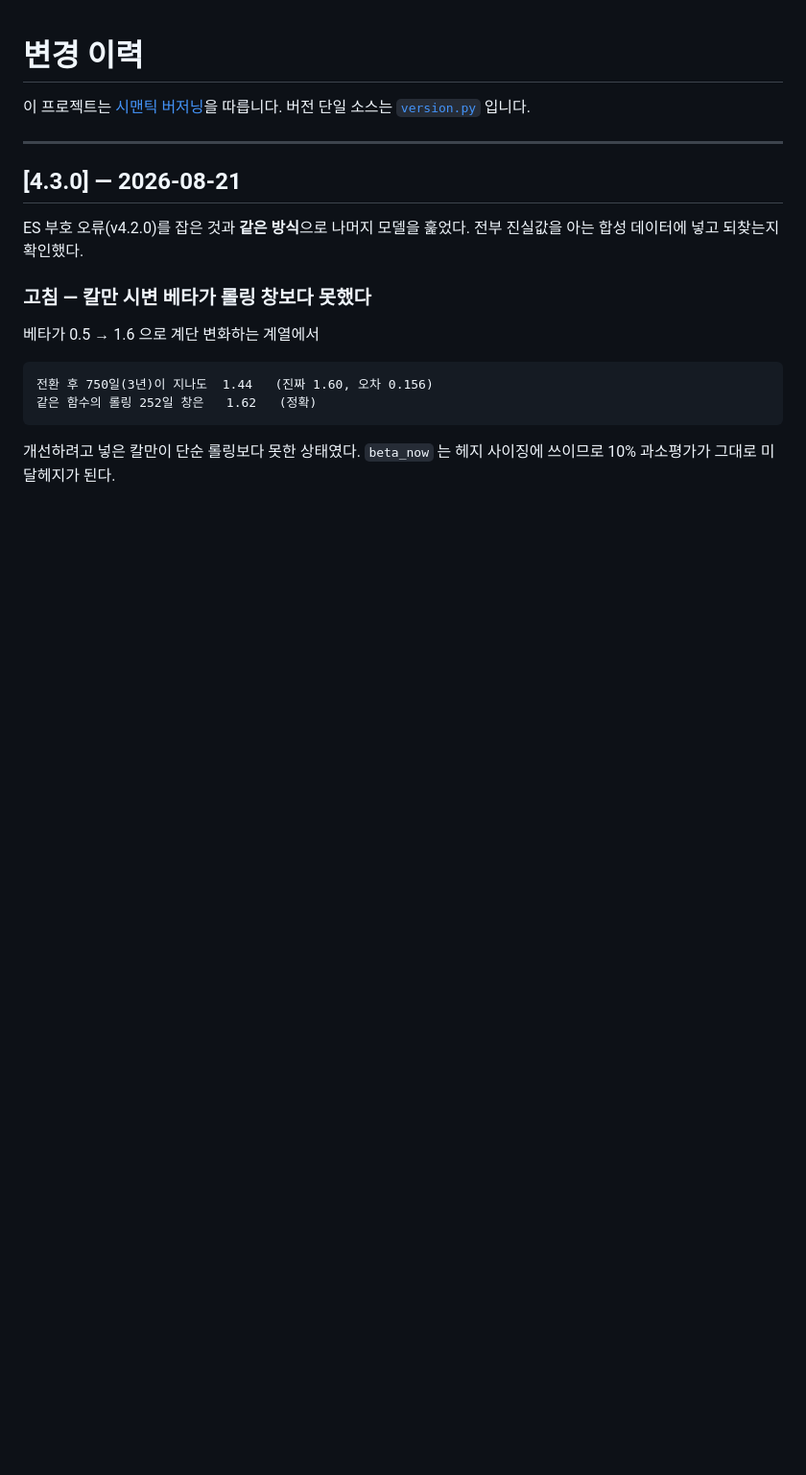
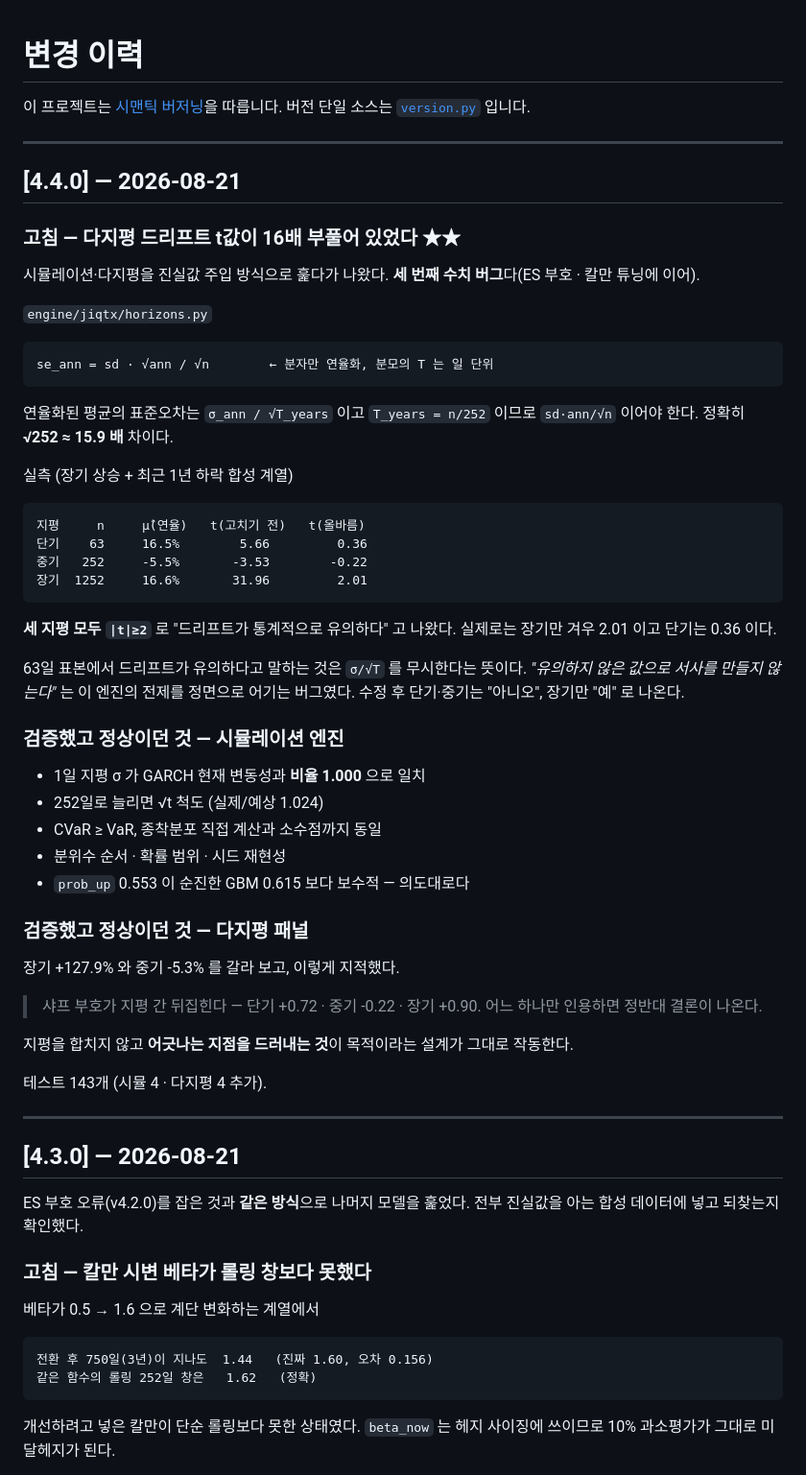
Before and after one commit to tenkojun/i_always_win, a Markdown page: CHANGELOG.md, the part around the change. Shown at 96% size. Drawn GitHub-style; blank space fills up the shorter version.

Commit message:
docs: v4.4.0 CHANGELOG

```diff
--- a/CHANGELOG.md
+++ b/CHANGELOG.md
@@ -2,6 +2,54 @@
 
 이 프로젝트는 [시맨틱 버저닝](https://semver.org/lang/ko/)을 따릅니다.
 버전 단일 소스는 [`version.py`](version.py) 입니다.
+
+---
+
+## [4.4.0] — 2026-08-21
+
+### 고침 — 다지평 드리프트 t값이 16배 부풀어 있었다 ★★
+시뮬레이션·다지평을 진실값 주입 방식으로 훑다가 나왔다. **세 번째 수치
+버그**다(ES 부호 · 칼만 튜닝에 이어).
+
+`engine/jiqtx/horizons.py`
+
+    se_ann = sd · √ann / √n        ← 분자만 연율화, 분모의 T 는 일 단위
+
+연율화된 평균의 표준오차는 `σ_ann / √T_years` 이고 `T_years = n/252` 이므로
+`sd·ann/√n` 이어야 한다. 정확히 **√252 ≈ 15.9 배** 차이다.
+
+실측 (장기 상승 + 최근 1년 하락 합성 계열)
+
+    지평     n     μ̂(연율)   t(고치기 전)   t(올바름)
+    단기    63     16.5%        5.66         0.36
+    중기   252     -5.5%       -3.53        -0.22
+    장기  1252     16.6%       31.96         2.01
+
+**세 지평 모두 `|t|≥2`** 로 "드리프트가 통계적으로 유의하다" 고 나왔다.
+실제로는 장기만 겨우 2.01 이고 단기는 0.36 이다.
+
+63일 표본에서 드리프트가 유의하다고 말하는 것은 `σ/√T` 를 무시한다는
+뜻이다. *"유의하지 않은 값으로 서사를 만들지 않는다"* 는 이 엔진의 전제를
+정면으로 어기는 버그였다. 수정 후 단기·중기는 "아니오", 장기만 "예" 로
+나온다.
+
+### 검증했고 정상이던 것 — 시뮬레이션 엔진
+- 1일 지평 σ 가 GARCH 현재 변동성과 **비율 1.000** 으로 일치
+- 252일로 늘리면 √t 척도 (실제/예상 1.024)
+- CVaR ≥ VaR, 종착분포 직접 계산과 소수점까지 동일
+- 분위수 순서 · 확률 범위 · 시드 재현성
+- `prob_up` 0.553 이 순진한 GBM 0.615 보다 보수적 — 의도대로다
+
+### 검증했고 정상이던 것 — 다지평 패널
+장기 +127.9% 와 중기 -5.3% 를 갈라 보고, 이렇게 지적했다.
+
+> 샤프 부호가 지평 간 뒤집힌다 — 단기 +0.72 · 중기 -0.22 · 장기 +0.90.
+> 어느 하나만 인용하면 정반대 결론이 나온다.
+
+지평을 합치지 않고 **어긋나는 지점을 드러내는 것**이 목적이라는 설계가
+그대로 작동한다.
+
+테스트 143개 (시뮬 4 · 다지평 4 추가).
 
 ---
 
```
